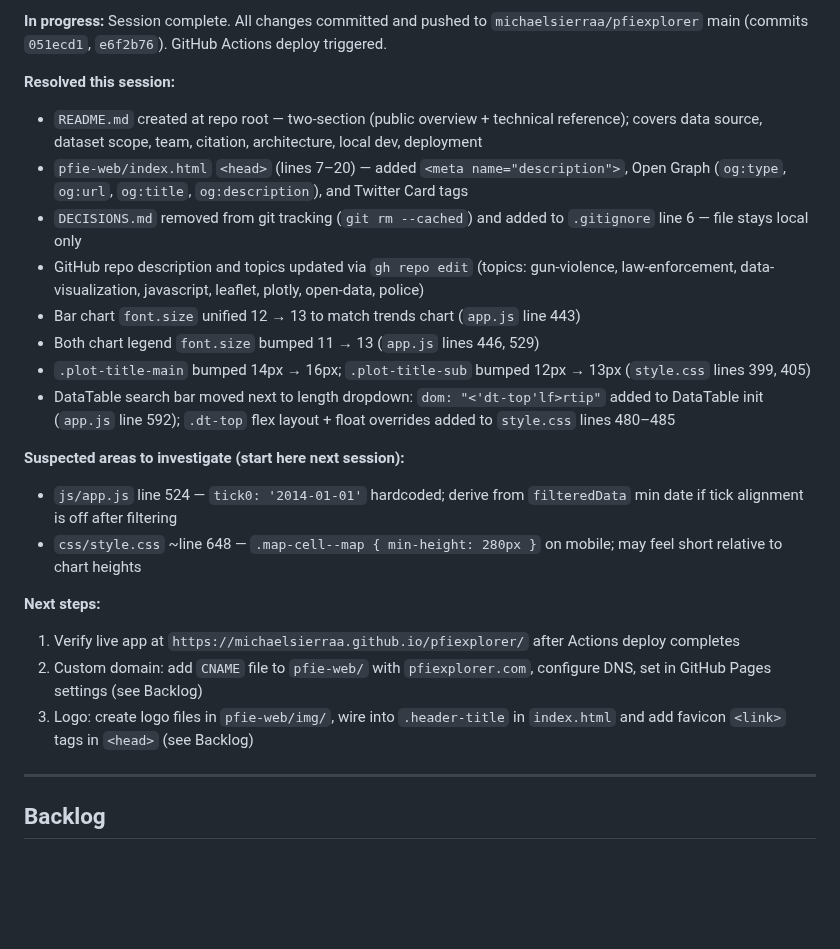
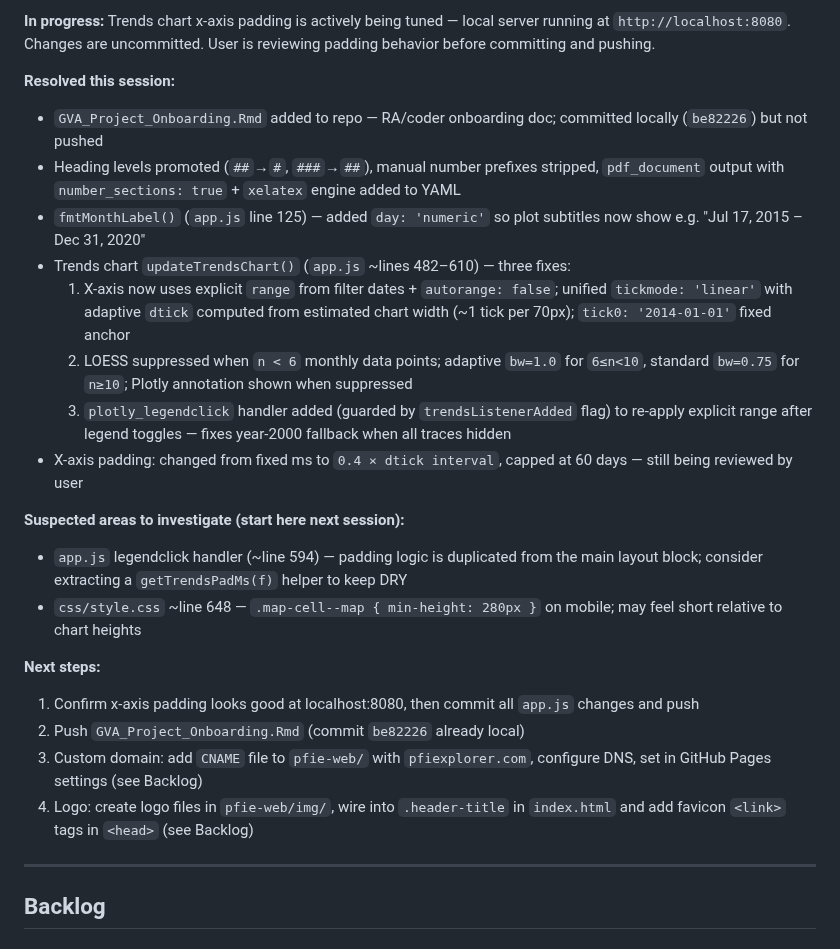
Before and after one commit to michaelsierraa/pfiexplorer, a Markdown page: CLAUDE.md, the part around one of its changes. Rendered like a GitHub page; blank space fills up the shorter version.

Commit message:
chore: update session status in CLAUDE.md

```diff
--- a/CLAUDE.md
+++ b/CLAUDE.md
@@ -8,24 +8,25 @@ This file provides guidance to Claude Code (claude.ai/code) when working with co
 
-**In progress:** Session complete. All changes committed and pushed to `michaelsierraa/pfiexplorer` main (commits `051ecd1`, `e6f2b76`). GitHub Actions deploy triggered.
+**In progress:** Trends chart x-axis padding is actively being tuned — local server running at `http://localhost:8080`. Changes are uncommitted. User is reviewing padding behavior before committing and pushing.
 
 **Resolved this session:**
-- `README.md` created at repo root — two-section (public overview + technical reference); covers data source, dataset scope, team, citation, architecture, local dev, deployment
-- `pfie-web/index.html` `<head>` (lines 7–20) — added `<meta name="description">`, Open Graph (`og:type`, `og:url`, `og:title`, `og:description`), and Twitter Card tags
-- `DECISIONS.md` removed from git tracking (`git rm --cached`) and added to `.gitignore` line 6 — file stays local only
-- GitHub repo description and topics updated via `gh repo edit` (topics: gun-violence, law-enforcement, data-visualization, javascript, leaflet, plotly, open-data, police)
-- Bar chart `font.size` unified 12 → 13 to match trends chart (`app.js` line 443)
-- Both chart legend `font.size` bumped 11 → 13 (`app.js` lines 446, 529)
-- `.plot-title-main` bumped 14px → 16px; `.plot-title-sub` bumped 12px → 13px (`style.css` lines 399, 405)
-- DataTable search bar moved next to length dropdown: `dom: "<'dt-top'lf>rtip"` added to DataTable init (`app.js` line 592); `.dt-top` flex layout + float overrides added to `style.css` lines 480–485
+- `GVA_Project_Onboarding.Rmd` added to repo — RA/coder onboarding doc; committed locally (`be82226`) but not pushed
+- Heading levels promoted (`##`→`#`, `###`→`##`), manual number prefixes stripped, `pdf_document` output with `number_sections: true` + `xelatex` engine added to YAML
+- `fmtMonthLabel()` (`app.js` line 125) — added `day: 'numeric'` so plot subtitles now show e.g. "Jul 17, 2015 – Dec 31, 2020"
+- Trends chart `updateTrendsChart()` (`app.js` ~lines 482–610) — three fixes:
+  1. X-axis now uses explicit `range` from filter dates + `autorange: false`; unified `tickmode: 'linear'` with adaptive `dtick` computed from estimated chart width (~1 tick per 70px); `tick0: '2014-01-01'` fixed anchor
+  2. LOESS suppressed when `n < 6` monthly data points; adaptive `bw=1.0` for `6≤n<10`, standard `bw=0.75` for `n≥10`; Plotly annotation shown when suppressed
+  3. `plotly_legendclick` handler added (guarded by `trendsListenerAdded` flag) to re-apply explicit range after legend toggles — fixes year-2000 fallback when all traces hidden
+- X-axis padding: changed from fixed ms to `0.4 × dtick interval`, capped at 60 days — still being reviewed by user
 
 **Suspected areas to investigate (start here next session):**
-- `js/app.js` line 524 — `tick0: '2014-01-01'` hardcoded; derive from `filteredData` min date if tick alignment is off after filtering
+- `app.js` legendclick handler (~line 594) — padding logic is duplicated from the main layout block; consider extracting a `getTrendsPadMs(f)` helper to keep DRY
 - `css/style.css` ~line 648 — `.map-cell--map { min-height: 280px }` on mobile; may feel short relative to chart heights
 
 **Next steps:**
-1. Verify live app at `https://michaelsierraa.github.io/pfiexplorer/` after Actions deploy completes
-2. Custom domain: add `CNAME` file to `pfie-web/` with `pfiexplorer.com`, configure DNS, set in GitHub Pages settings (see Backlog)
-3. Logo: create logo files in `pfie-web/img/`, wire into `.header-title` in `index.html` and add favicon `<link>` tags in `<head>` (see Backlog)
+1. Confirm x-axis padding looks good at localhost:8080, then commit all `app.js` changes and push
+2. Push `GVA_Project_Onboarding.Rmd` (commit `be82226` already local)
+3. Custom domain: add `CNAME` file to `pfie-web/` with `pfiexplorer.com`, configure DNS, set in GitHub Pages settings (see Backlog)
+4. Logo: create logo files in `pfie-web/img/`, wire into `.header-title` in `index.html` and add favicon `<link>` tags in `<head>` (see Backlog)
 
 ---
 
```
Also changed, not shown: other parts of CLAUDE.md (+1 -1 lines).
